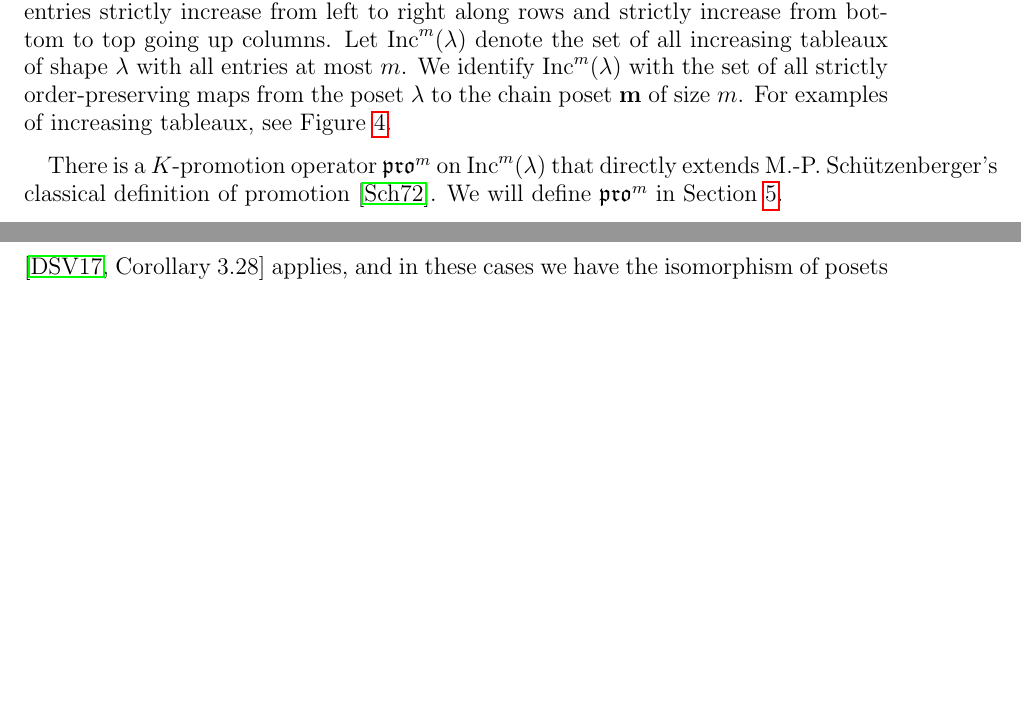
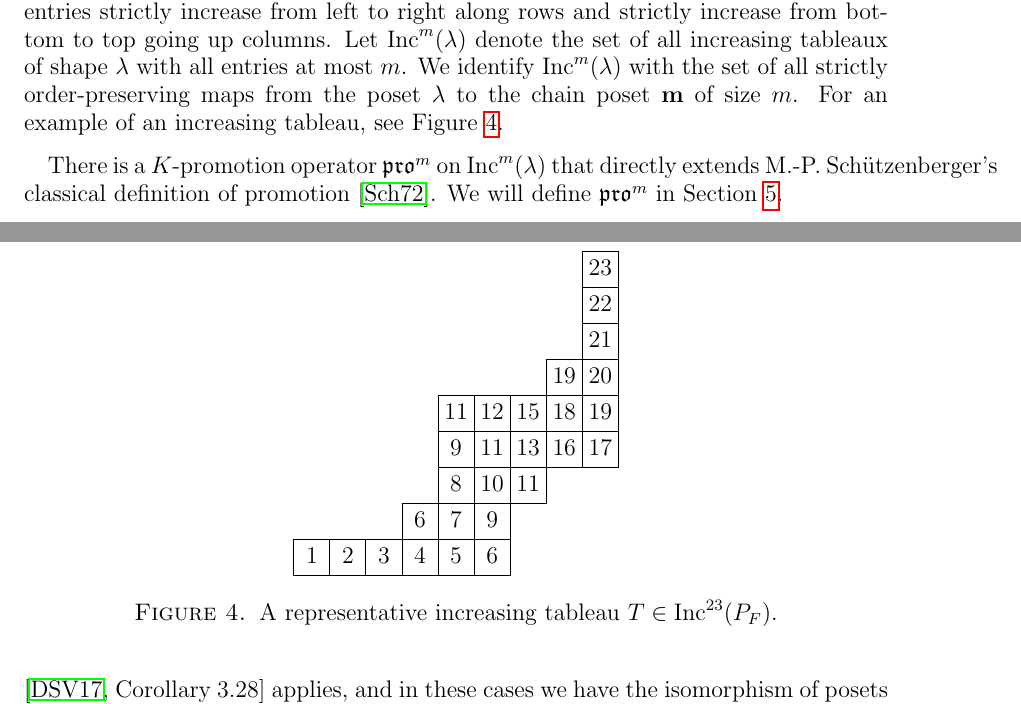
Before and after one commit to dogestoyevsky/ExceptionalPlanePartitions, a LaTeX paper (exceptionals4.tex): two parts of pages 6 and 7 of 24 before the commit and two parts of pages 6 and 7 of 25 after it, joined at a grey line, cut so that both start at the same text, the shorter picture padded with empty space. Compiled offline with pdfLaTeX.

Commit message:
new picture of an increasing tableau

```diff
--- a/exceptionals4.tex
+++ b/exceptionals4.tex
@@ -383,8 +383,13 @@ If $P$ is any finite poset, let $J(P)$ denote the set of its order ideals. For $
 We now observe that results of \cite{DPS} and \cite{Dilks.Striker.Vorland} enable us to study the rowmotion action $\Psi$ via the action of $K$-promotion on increasing tableaux.
 
 \begin{definition}
-Let $\lambda$ be an order ideal in a minuscule poset, considered as an generalized Young diagram in Cartesian orientation as in Figures~\ref{fig:min_poset_E} and \ref{fig:min_poset}. An {\bf increasing tableau} of shape $\lambda$ is an assignment of a positive integer to each box of $\lambda$, such that entries strictly increase from left to right along rows and strictly increase from bottom to top going up columns. Let $\inc^m(\lambda)$ denote the set of all increasing tableaux of shape $\lambda$ with all entries at most $m$. We identify $\inc^m(\lambda)$ with the set of all strictly order-preserving maps from the poset $\lambda$ to the chain poset $\mathbf{m}$ of size $m$. For examples of increasing tableaux, see Figure~\ref{fig:promotion_via_swaps}.
+Let $\lambda$ be an order ideal in a minuscule poset, considered as an generalized Young diagram in Cartesian orientation as in Figures~\ref{fig:min_poset_E} and \ref{fig:min_poset}. An {\bf increasing tableau} of shape $\lambda$ is an assignment of a positive integer to each box of $\lambda$, such that entries strictly increase from left to right along rows and strictly increase from bottom to top going up columns. Let $\inc^m(\lambda)$ denote the set of all increasing tableaux of shape $\lambda$ with all entries at most $m$. We identify $\inc^m(\lambda)$ with the set of all strictly order-preserving maps from the poset $\lambda$ to the chain poset $\mathbf{m}$ of size $m$. For an example of an increasing tableau, see Figure~\ref{fig:inctab}.
 \end{definition}
+
+\begin{figure}[h]
+\ytableaushort{\none \none \none \none \none \none \none \none {23}, \none \none \none \none \none \none \none \none {22}, \none \none \none \none \none \none \none \none {21}, \none \none \none \none \none \none \none {19} {20}, \none  \none \none \none {11} {12}{15}{18}{19}, \none \none \none \none 9 {11}{13}{16}{17}, \none \none \none \none 8{10}{11}, \none \none \none 679,123456}
+\caption{A representative increasing tableau $T \in \inc^{23}(P_F)$.}\label{fig:inctab}
+\end{figure}
 
 There is a $K$-promotion operator $\pro^m$ on $\inc^m(\lambda)$ that directly extends M.-P.~Sch\"utzenberger's classical definition of promotion \cite{Schutzenberger:promotion}. We will define $\pro^m$ in Section~\ref{sec:interaction}.
 
```
Also changed, not shown: exceptionals4.pdf, 5 other files.
